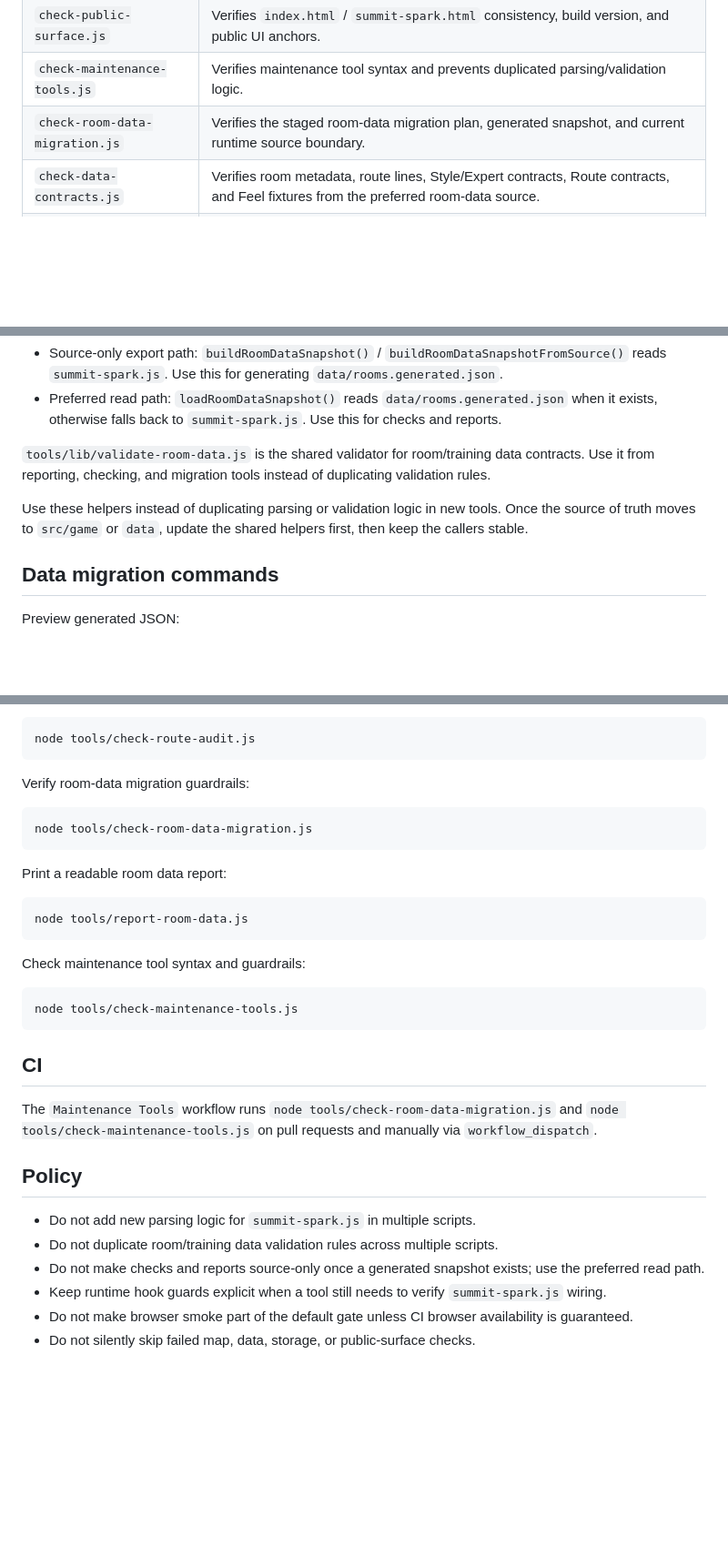
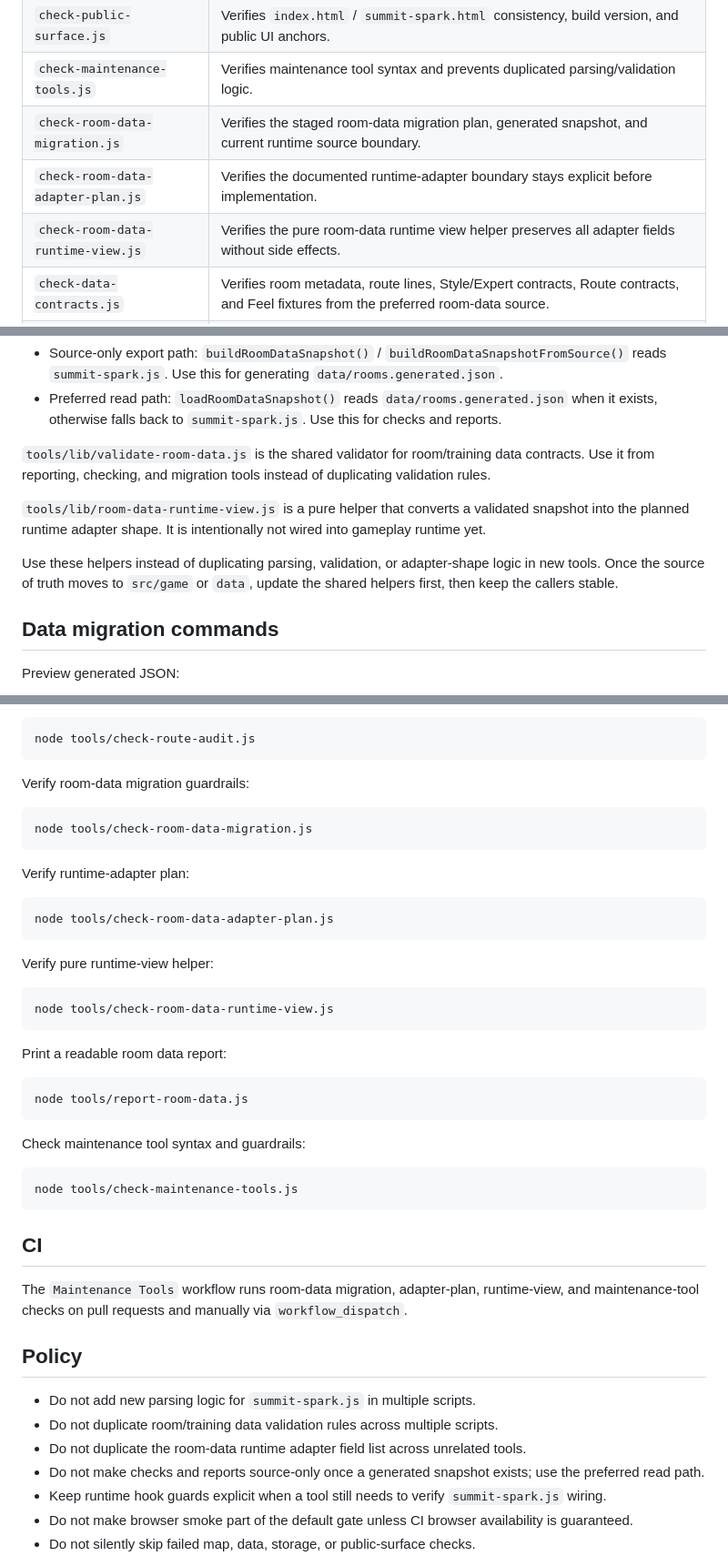
Before and after one commit to Lunora-Gather/summit-spark, a Markdown page: tools/README.md, 3 parts joined by grey strips. Shown at 91% size. GitHub-like rendering; blank space fills up the shorter version.

Commit message:
docs: document runtime view helper

````diff
--- a/tools/README.md
+++ b/tools/README.md
@@ -10,6 +10,8 @@ This directory contains local and CI quality gates for Summit Spark.
 | `check-public-surface.js` | Verifies `index.html` / `summit-spark.html` consistency, build version, and public UI anchors. |
 | `check-maintenance-tools.js` | Verifies maintenance tool syntax and prevents duplicated parsing/validation logic. |
 | `check-room-data-migration.js` | Verifies the staged room-data migration plan, generated snapshot, and current runtime source boundary. |
+| `check-room-data-adapter-plan.js` | Verifies the documented runtime-adapter boundary stays explicit before implementation. |
+| `check-room-data-runtime-view.js` | Verifies the pure room-data runtime view helper preserves all adapter fields without side effects. |
 | `check-data-contracts.js` | Verifies room metadata, route lines, Style/Expert contracts, Route contracts, and Feel fixtures from the preferred room-data source. |
 | `check-maps.js` | Validates map shape, tile usage, room structure, and pre-release map quality from the preferred room-data source. |
 | `check-route-audit.js` | Validates route/training semantics from the preferred room-data source while keeping runtime hook guards against `summit-spark.js`. |
@@ -29,7 +31,9 @@ It exposes two intentionally different paths:
 
 `tools/lib/validate-room-data.js` is the shared validator for room/training data contracts. Use it from reporting, checking, and migration tools instead of duplicating validation rules.
 
-Use these helpers instead of duplicating parsing or validation logic in new tools. Once the source of truth moves to `src/game` or `data`, update the shared helpers first, then keep the callers stable.
+`tools/lib/room-data-runtime-view.js` is a pure helper that converts a validated snapshot into the planned runtime adapter shape. It is intentionally not wired into gameplay runtime yet.
+
+Use these helpers instead of duplicating parsing, validation, or adapter-shape logic in new tools. Once the source of truth moves to `src/game` or `data`, update the shared helpers first, then keep the callers stable.
 
 ## Data migration commands
 
@@ -75,6 +79,18 @@ Verify room-data migration guardrails:
 node tools/check-room-data-migration.js
 ```
 
+Verify runtime-adapter plan:
+
+```bash
+node tools/check-room-data-adapter-plan.js
+```
+
+Verify pure runtime-view helper:
+
+```bash
+node tools/check-room-data-runtime-view.js
+```
+
 Print a readable room data report:
 
 ```bash
@@ -89,12 +105,13 @@ node tools/check-maintenance-tools.js
 
 ## CI
 
-The `Maintenance Tools` workflow runs `node tools/check-room-data-migration.js` and `node tools/check-maintenance-tools.js` on pull requests and manually via `workflow_dispatch`.
+The `Maintenance Tools` workflow runs room-data migration, adapter-plan, runtime-view, and maintenance-tool checks on pull requests and manually via `workflow_dispatch`.
 
 ## Policy
 
 - Do not add new parsing logic for `summit-spark.js` in multiple scripts.
 - Do not duplicate room/training data validation rules across multiple scripts.
+- Do not duplicate the room-data runtime adapter field list across unrelated tools.
 - Do not make checks and reports source-only once a generated snapshot exists; use the preferred read path.
 - Keep runtime hook guards explicit when a tool still needs to verify `summit-spark.js` wiring.
 - Do not make browser smoke part of the default gate unless CI browser availability is guaranteed.
````
